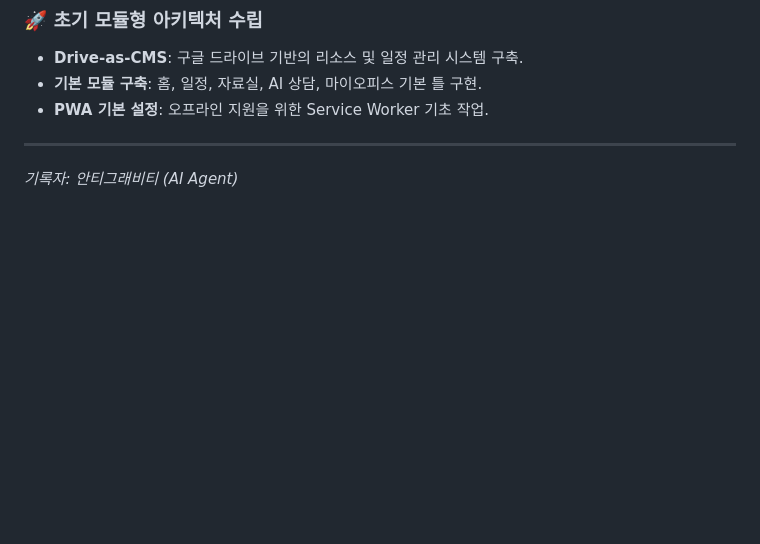
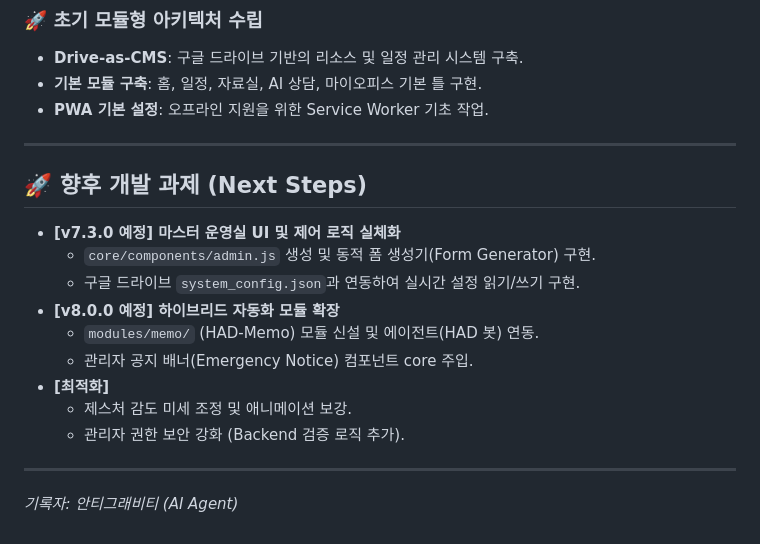
Before and after one commit to hahahehedp-bot/had-agent, a Markdown page: CHANGELOG.md, the part around the change. Drawn GitHub-style; blank space fills up the shorter version.

Commit message:
docs: add next development steps to CHANGELOG.md

```diff
--- a/CHANGELOG.md
+++ b/CHANGELOG.md
@@ -54,4 +54,18 @@
 - **PWA 기본 설정**: 오프라인 지원을 위한 Service Worker 기초 작업.
 
 ---
+
+## 🚀 향후 개발 과제 (Next Steps)
+
+- **[v7.3.0 예정] 마스터 운영실 UI 및 제어 로직 실체화**
+    - `core/components/admin.js` 생성 및 동적 폼 생성기(Form Generator) 구현.
+    - 구글 드라이브 `system_config.json`과 연동하여 실시간 설정 읽기/쓰기 구현.
+- **[v8.0.0 예정] 하이브리드 자동화 모듈 확장**
+    - `modules/memo/` (HAD-Memo) 모듈 신설 및 에이전트(HAD 봇) 연동.
+    - 관리자 공지 배너(Emergency Notice) 컴포넌트 core 주입.
+- **[최적화]**
+    - 제스처 감도 미세 조정 및 애니메이션 보강.
+    - 관리자 권한 보안 강화 (Backend 검증 로직 추가).
+
+---
 *기록자: 안티그래비티 (AI Agent)*
```
